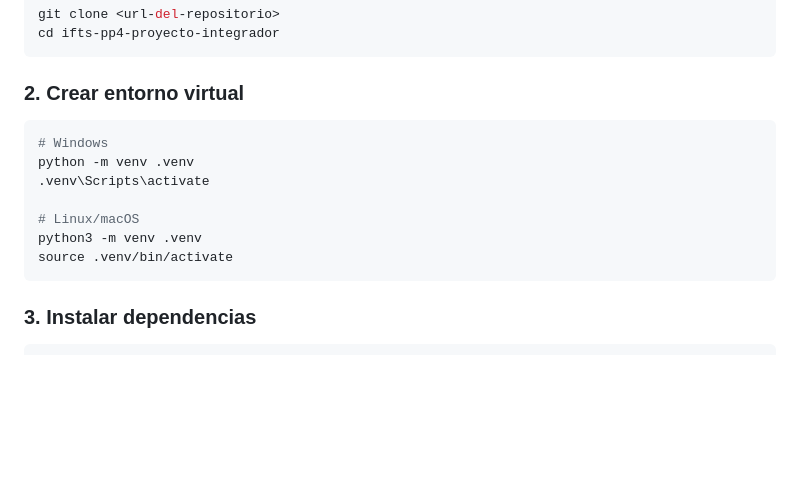
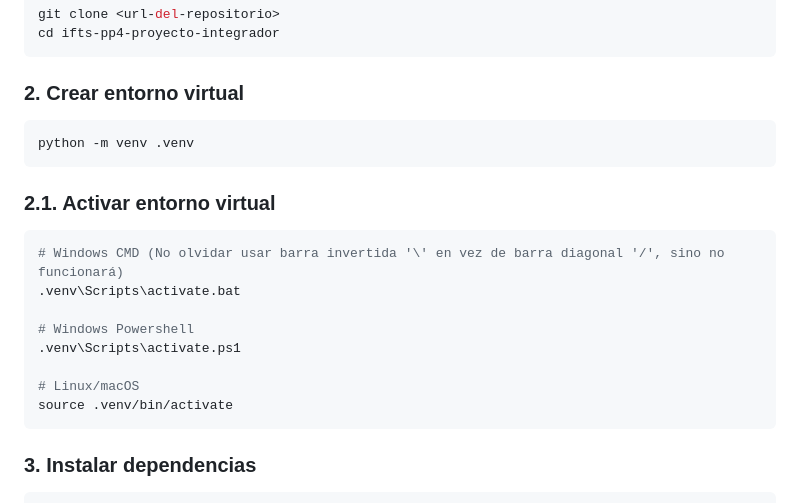
Before and after one commit to ulysses-ck/ifts-pp4-proyecto-integrador, a Markdown page: README.md, the part around the change. GitHub-like rendering; blank space fills up the shorter version.

Commit message:
docs: improve commands for windows
also note the use in cmd of  backslash instead of slash

````diff
--- a/README.md
+++ b/README.md
@@ -79,12 +79,17 @@ cd ifts-pp4-proyecto-integrador
 
 ### 2. Crear entorno virtual
 ```bash
-# Windows
 python -m venv .venv
-.venv\Scripts\activate
+```
+### 2.1. Activar entorno virtual
+```bash
+# Windows CMD (No olvidar usar barra invertida '\' en vez de barra diagonal '/', sino no funcionará)
+.venv\Scripts\activate.bat
+
+# Windows Powershell
+.venv\Scripts\activate.ps1
 
 # Linux/macOS
-python3 -m venv .venv
 source .venv/bin/activate
 ```
 
````
